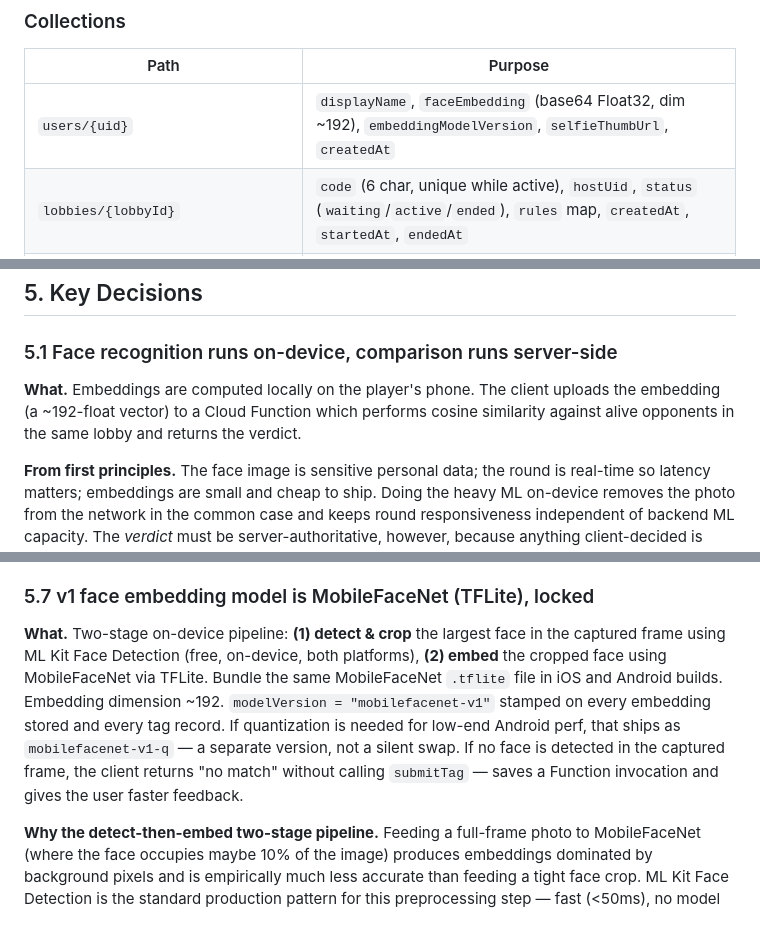
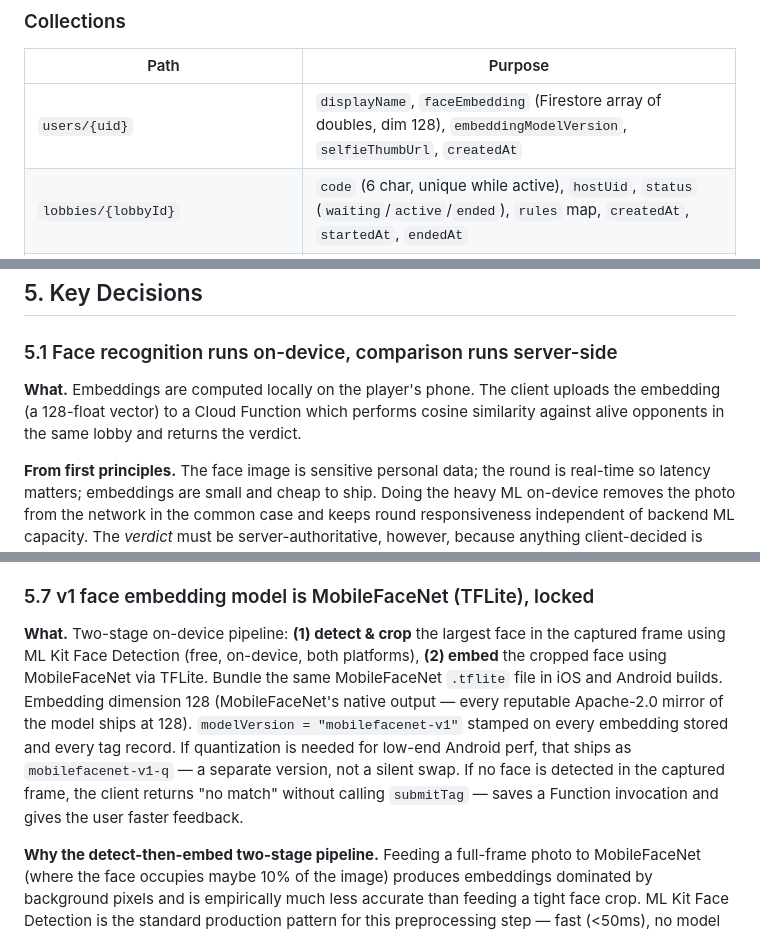
Before and after one commit to ch0ngxian/snapshot, a Markdown page: tech-plan.md, 3 parts joined by grey strips. GitHub-like rendering.

Commit message:
docs(phase-0): align tech-plan.md to 128-dim embedding contract
Three references to ~192 in tech-plan.md were missed in the earlier
sweep — Copilot flagged them on PR #8 (every code/doc cross-ref to
§5.7 or §3 was now contradicting the source).

- §3 schema row for users/{uid}: 192 → 128. Also corrected the
  serialization note: "base64 Float32" was the original plan, but the
  shipped FirestoreUserRepository writes a Firestore array of doubles
  (settled in PR #7's review). Updated to match implementation.
- §4.4 (tag mechanic): "~192-float vector" → "128-float vector".
- §5.7 (face pipeline): "Embedding dimension ~192" → "Embedding
  dimension 128" + a note explaining the 128 came from MobileFaceNet's
  native output.

Co-Authored-By: Claude Opus 4.7 (1M context) <noreply@anthropic.com>

```diff
--- a/tech-plan.md
+++ b/tech-plan.md
@@ -94,7 +94,7 @@ Firestore (single project, single region — `asia-southeast1` / Singapore, pick
 
 | Path                                  | Purpose                                                                                    |
 |---------------------------------------|--------------------------------------------------------------------------------------------|
-| `users/{uid}`                         | `displayName`, `faceEmbedding` (base64 Float32, dim ~192), `embeddingModelVersion`, `selfieThumbUrl`, `createdAt` |
+| `users/{uid}`                         | `displayName`, `faceEmbedding` (Firestore array of doubles, dim 128), `embeddingModelVersion`, `selfieThumbUrl`, `createdAt` |
 | `lobbies/{lobbyId}`                   | `code` (6 char, unique while active), `hostUid`, `status` (`waiting`/`active`/`ended`), `rules` map, `createdAt`, `startedAt`, `endedAt` |
 | `lobbies/{lobbyId}/players/{uid}`     | `displayName`, `livesRemaining`, `lastTaggedAt`, `status` (`alive`/`eliminated`), `joinedAt`, `embeddingSnapshot` (denormalized at join time) |
 | `lobbies/{lobbyId}/tags/{tagId}`      | `taggerUid`, `resolvedTargetUid`, `topMatchDistance`, `top3Distances`, `accepted`, `rejectReason`, `photoStorageRef` (string — `null` while awaiting client upload of a borderline tag, `"discarded"` for clear-accept/reject tags, or `"tags/{lobbyId}/{tagId}.jpg"` once uploaded; §5.9), `modelVersion`, `createdAt` |
@@ -136,7 +136,7 @@ The opponent embeddings need to be loaded fast for every tag check. Reading them
 
 ### 5.1 Face recognition runs on-device, comparison runs server-side
 
-**What.** Embeddings are computed locally on the player's phone. The client uploads the embedding (a ~192-float vector) to a Cloud Function which performs cosine similarity against alive opponents in the same lobby and returns the verdict.
+**What.** Embeddings are computed locally on the player's phone. The client uploads the embedding (a 128-float vector) to a Cloud Function which performs cosine similarity against alive opponents in the same lobby and returns the verdict.
 
 **From first principles.** The face image is sensitive personal data; the round is real-time so latency matters; embeddings are small and cheap to ship. Doing the heavy ML on-device removes the photo from the network in the common case and keeps round responsiveness independent of backend ML capacity. The *verdict* must be server-authoritative, however, because anything client-decided is trivially cheatable.
 
@@ -214,7 +214,7 @@ The opponent embeddings need to be loaded fast for every tag check. Reading them
 
 ### 5.7 v1 face embedding model is MobileFaceNet (TFLite), locked
 
-**What.** Two-stage on-device pipeline: **(1) detect & crop** the largest face in the captured frame using ML Kit Face Detection (free, on-device, both platforms), **(2) embed** the cropped face using MobileFaceNet via TFLite. Bundle the same MobileFaceNet `.tflite` file in iOS and Android builds. Embedding dimension ~192. `modelVersion = "mobilefacenet-v1"` stamped on every embedding stored and every tag record. If quantization is needed for low-end Android perf, that ships as `mobilefacenet-v1-q` — a separate version, not a silent swap. If no face is detected in the captured frame, the client returns "no match" without calling `submitTag` — saves a Function invocation and gives the user faster feedback.
+**What.** Two-stage on-device pipeline: **(1) detect & crop** the largest face in the captured frame using ML Kit Face Detection (free, on-device, both platforms), **(2) embed** the cropped face using MobileFaceNet via TFLite. Bundle the same MobileFaceNet `.tflite` file in iOS and Android builds. Embedding dimension 128 (MobileFaceNet's native output — every reputable Apache-2.0 mirror of the model ships at 128). `modelVersion = "mobilefacenet-v1"` stamped on every embedding stored and every tag record. If quantization is needed for low-end Android perf, that ships as `mobilefacenet-v1-q` — a separate version, not a silent swap. If no face is detected in the captured frame, the client returns "no match" without calling `submitTag` — saves a Function invocation and gives the user faster feedback.
 
 **Why the detect-then-embed two-stage pipeline.** Feeding a full-frame photo to MobileFaceNet (where the face occupies maybe 10% of the image) produces embeddings dominated by background pixels and is empirically much less accurate than feeding a tight face crop. ML Kit Face Detection is the standard production pattern for this preprocessing step — fast (<50ms), no model file to bundle, and free. The detection model is separate from the embedding model so it doesn't muddy the `modelVersion` story.
 
```
